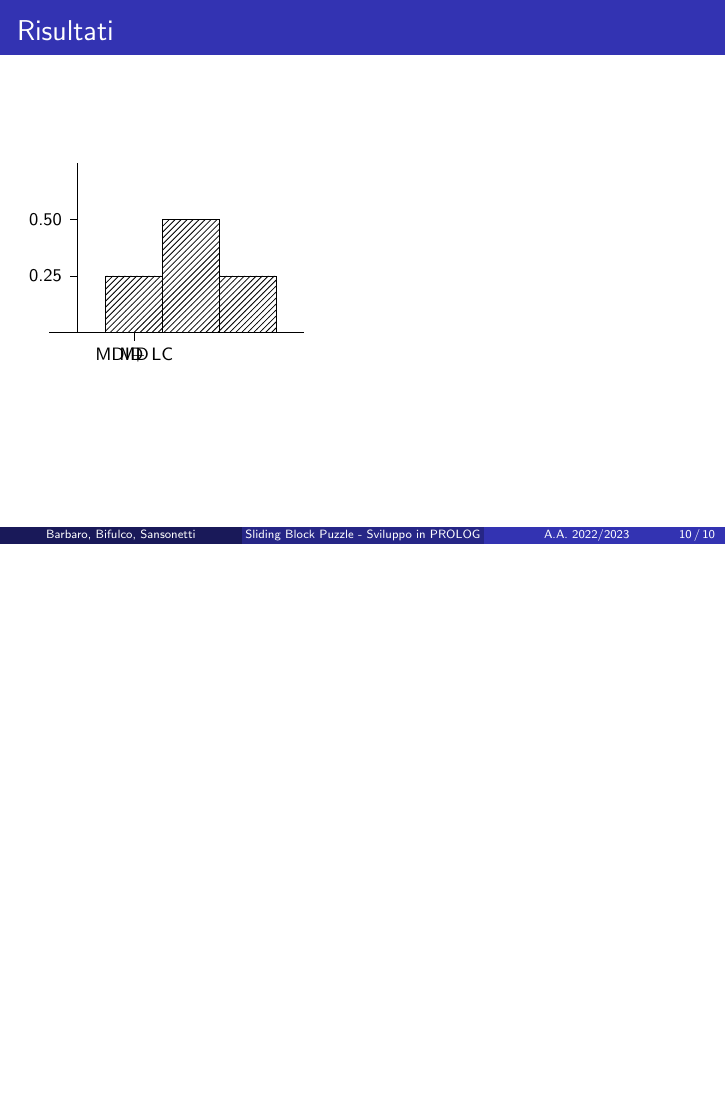
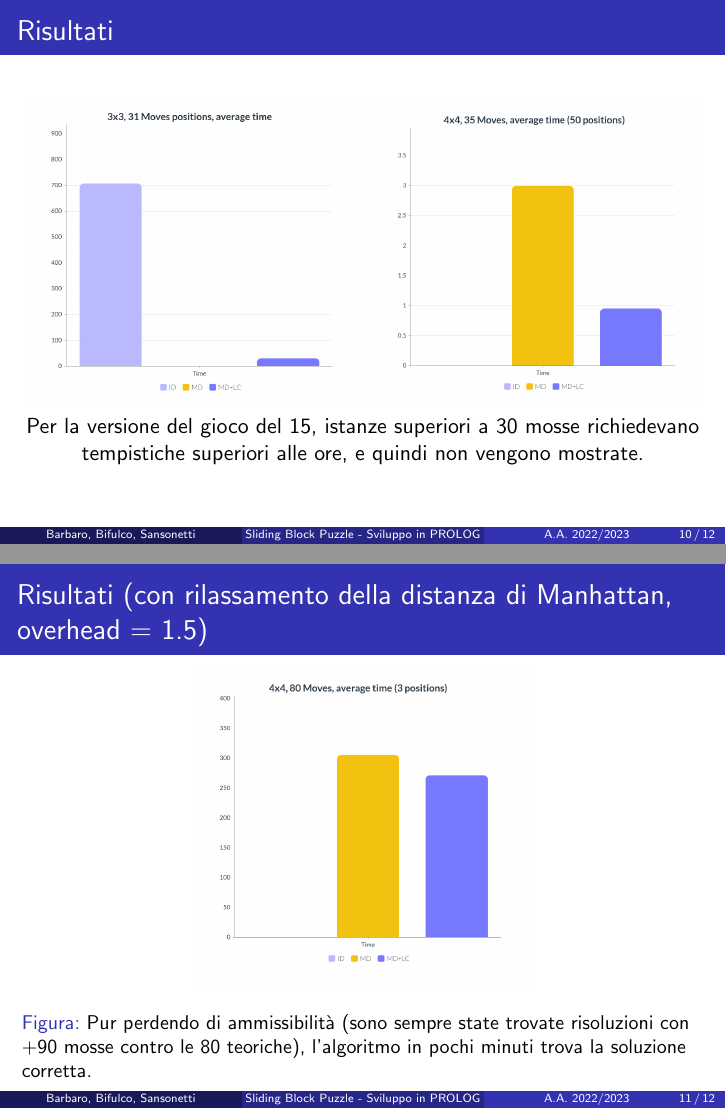
Before and after one commit to nicobrb/15-Puzzle-Prolog, LaTeX slides (presentation/presentazione.tex): page 10 of 10 before the commit and pages 10 and 11 of 12 after it, the two joined at a grey line, the shorter picture padded with empty space. The pictures show the PDF file presentation/presentazione.pdf that the author committed with the source.

Commit message:
DONE: final implementation with presentation.

```diff
--- a/presentation/presentazione.tex
+++ b/presentation/presentazione.tex
@@ -130,14 +130,28 @@
 
 \begin{frame}
 \frametitle{Risultati}
-\begin{tikzpicture}[yscale=4]
-    \draw (-1.5,0)--(3,0) (-1,0)--(-1,.75);
-    \draw[pattern=north east lines] (-.5,0) rectangle (.5,.25) (.5,0) rectangle (1.5,.5) (1.5,0) rectangle (2.5,.25);
-    \foreach \x in {ID, MD, MD + LC}
-     \draw (\x,0) -- (\x,-1pt) node[below]{\footnotesize\x};
-    \foreach \y in {0.25,0.50}
-     \draw (-1,\y) -- ({-1cm-4pt},\y) node[left]{\footnotesize\y};
-    \end{tikzpicture}
+\includegraphics[width=0.49\textwidth]{3331.jpg}
+\includegraphics[width=0.49\textwidth]{4435.jpg}
+Per la versione del gioco del 15, istanze superiori a 30 mosse richiedevano tempistiche superiori alle ore, e quindi non vengono mostrate.
+\centering
 \end{frame}
 
+
+\begin{frame}
+\frametitle{Risultati (con rilassamento della distanza di Manhattan, overhead = 1.5)}
+\begin{figure}
+    \centering
+    \includegraphics[width=0.49\textwidth]{relax.jpg}
+    \caption{Pur perdendo di ammissibilità (sono sempre state trovate risoluzioni con +90 mosse contro le 80 teoriche), l'algoritmo in
+    pochi minuti trova la soluzione corretta.}
+  \end{figure}
+
+\centering
+\end{frame}
+
+\begin{frame}
+\frametitle{Fine}
+\includegraphics[width=0.49\textwidth]{clapping.png}
+\centering
+\end{frame}
 \end{document}
```
Also changed, not shown: presentation/media/3331.jpg (added), presentation/media/4435.jpg (added), presentation/media/clapping.png (added), presentation/media/relax.jpg (added), presentation/presentazione.pdf, 5 other files.
